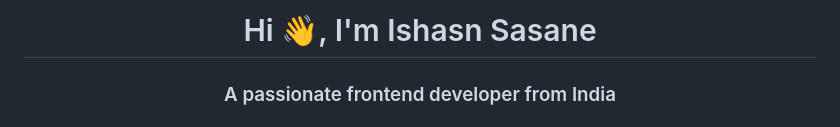
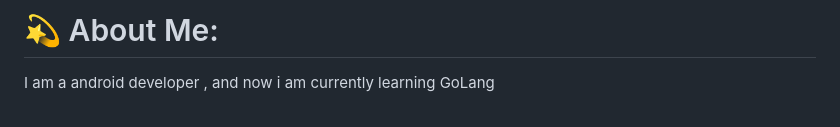
Before and after one commit to ishansasane/ishansasane, a Markdown page: README.md, the part around the change printed below. GitHub-like rendering.

```diff
--- a/README.md
+++ b/README.md
@@ -1,4 +1,4 @@
-<h1 align="center">Hi 👋, I'm Ishasn Sasane</h1>
-<h3 align="center">A passionate frontend developer from India</h3>
+# 💫 About Me:
+I am a android developer , and now i am currently learning GoLang
 
 
```
Also changed, not shown: other parts of README.md (+13 -4 lines).
